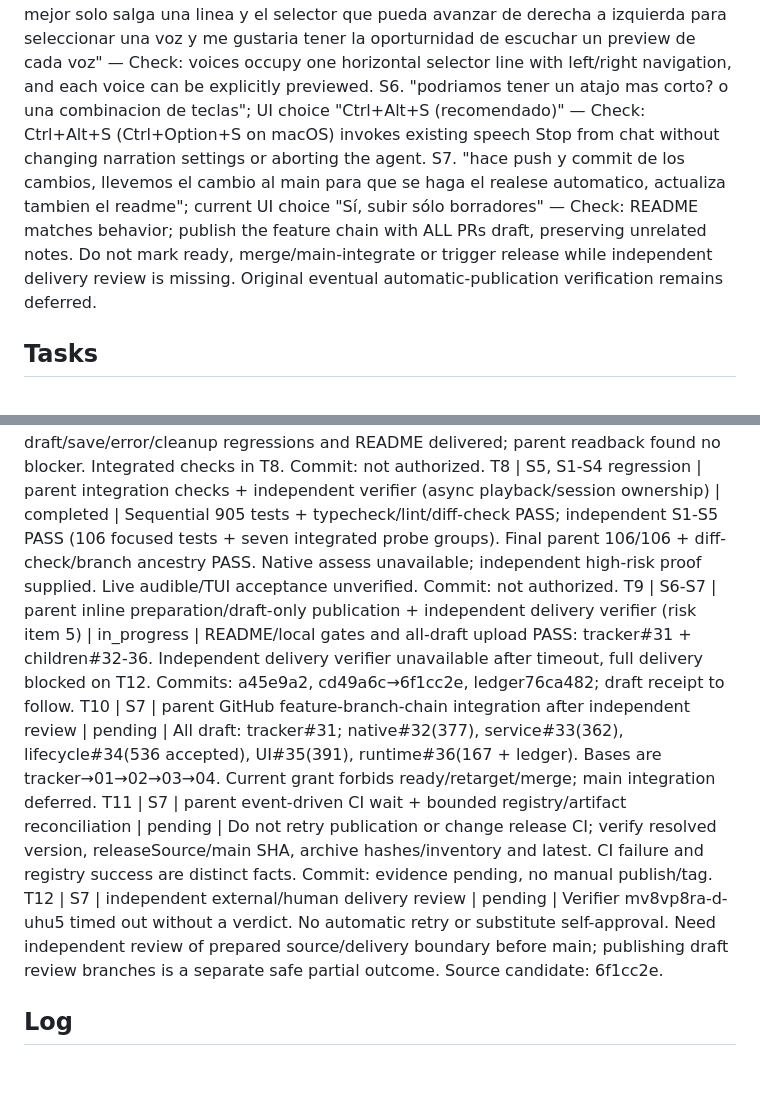
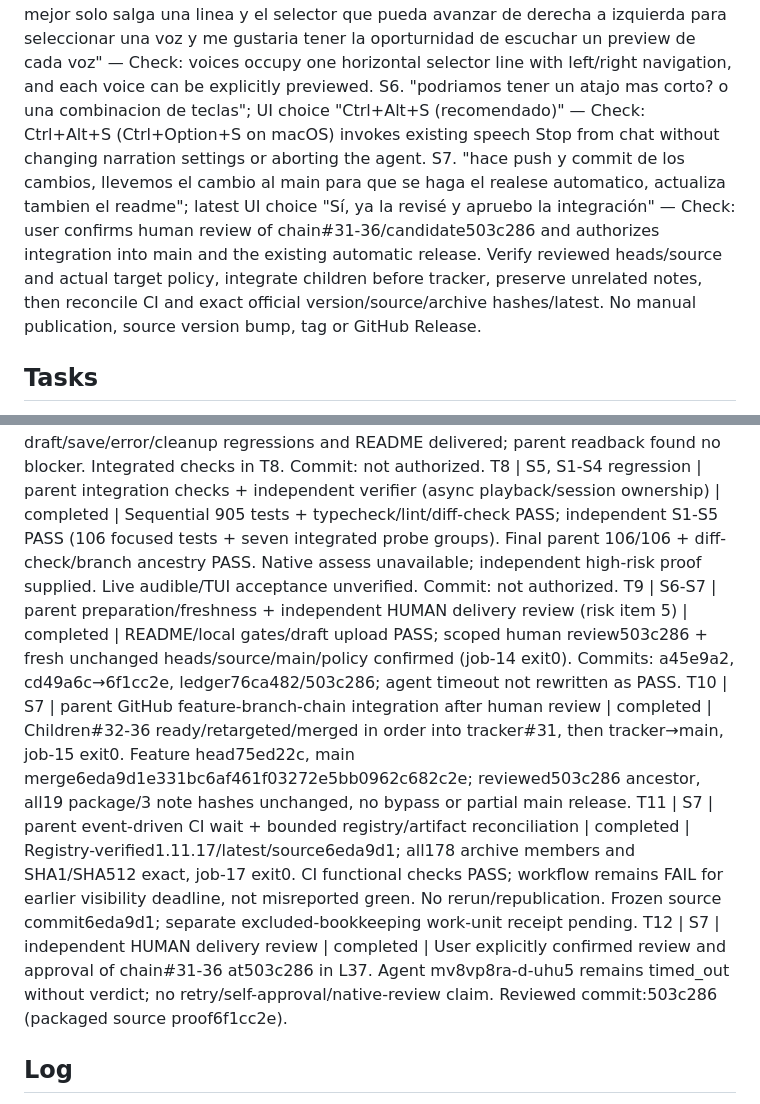
Before and after one commit to OsdyOrtiz/Osdy-Pi, a Markdown page: odd/tasks/agent-response-speech.md, 2 parts joined by grey strips. Rendered like a GitHub page; blank space fills up the shorter version.

Commit message:
docs(speech): record verified npm 1.11.17 delivery

```diff
--- a/odd/tasks/agent-response-speech.md
+++ b/odd/tasks/agent-response-speech.md
@@ -9,7 +9,7 @@ S3. "hagamos una rama en base a esta y comencemos a trabajar" — Check: work is
 S4. "si funciono. me gustaria agregar esa funcionalidad en el config que tenemos en el panel de configuraciones y tambien la habilidad de seleccionar varias voces" — Check: /osdyConfig → Speech retains narration controls and lists installed voices with one active selection, persists the chosen voice for later narration, and never plays audio merely from browsing or saving.
 S5. "quiero mejorar el selector de voz, quiero que mejor solo salga una linea y el selector que pueda avanzar de derecha a izquierda para seleccionar una voz y me gustaria tener la oporturnidad de escuchar un preview de cada voz" — Check: voices occupy one horizontal selector line with left/right navigation, and each voice can be explicitly previewed.
 S6. "podriamos tener un atajo mas corto? o una combinacion de teclas"; UI choice "Ctrl+Alt+S (recomendado)" — Check: Ctrl+Alt+S (Ctrl+Option+S on macOS) invokes existing speech Stop from chat without changing narration settings or aborting the agent.
-S7. "hace push y commit de los cambios, llevemos el cambio al main para que se haga el realese automatico, actualiza tambien el readme"; current UI choice "Sí, subir sólo borradores" — Check: README matches behavior; publish the feature chain with ALL PRs draft, preserving unrelated notes. Do not mark ready, merge/main-integrate or trigger release while independent delivery review is missing. Original eventual automatic-publication verification remains deferred.
+S7. "hace push y commit de los cambios, llevemos el cambio al main para que se haga el realese automatico, actualiza tambien el readme"; latest UI choice "Sí, ya la revisé y apruebo la integración" — Check: user confirms human review of chain#31-36/candidate503c286 and authorizes integration into main and the existing automatic release. Verify reviewed heads/source and actual target policy, integrate children before tracker, preserve unrelated notes, then reconcile CI and exact official version/source/archive hashes/latest. No manual publication, source version bump, tag or GitHub Release.
 
 ## Tasks
 T1 | S3 | inline | completed | Created feat/agent-response-speech from main@a5c411e and recorded scope without changing existing work. Evidence: git switch succeeded; source baseline clean apart from three pre-existing task documents. Commit: not authorized.
@@ -21,10 +21,10 @@ T5 | S4 verification blocker | inline authorized diagnosis | completed | New seq
 T6 | S5 | delegated service/lifecycle writer, parallel disjoint unit A | completed | Behavioral RED 27 pass/11 fail (strengthened: 26/12) → GREEN 38/38; ownership regression RED 39/1 → final GREEN 42/42. Preview exact voice/sample, settings preservation, busy/stale guards and preview-only cancellation delivered. Integrated checks in T8. Commit: not authorized.
 T7 | S5, S4 regression | delegated UI writer, parallel disjoint unit B | completed | Behavioral RED 59/61 → GREEN 61/61; final 64/64 focused tests pass. Typed selector, explicit preview, narrow rendering, draft/save/error/cleanup regressions and README delivered; parent readback found no blocker. Integrated checks in T8. Commit: not authorized.
 T8 | S5, S1-S4 regression | parent integration checks + independent verifier (async playback/session ownership) | completed | Sequential 905 tests + typecheck/lint/diff-check PASS; independent S1-S5 PASS (106 focused tests + seven integrated probe groups). Final parent 106/106 + diff-check/branch ancestry PASS. Native assess unavailable; independent high-risk proof supplied. Live audible/TUI acceptance unverified. Commit: not authorized.
-T9 | S6-S7 | parent inline preparation/draft-only publication + independent delivery verifier (risk item 5) | in_progress | README/local gates and all-draft upload PASS: tracker#31 + children#32-36. Independent delivery verifier unavailable after timeout, full delivery blocked on T12. Commits: a45e9a2, cd49a6c→6f1cc2e, ledger76ca482; draft receipt to follow.
-T10 | S7 | parent GitHub feature-branch-chain integration after independent review | pending | All draft: tracker#31; native#32(377), service#33(362), lifecycle#34(536 accepted), UI#35(391), runtime#36(167 + ledger). Bases are tracker→01→02→03→04. Current grant forbids ready/retarget/merge; main integration deferred.
-T11 | S7 | parent event-driven CI wait + bounded registry/artifact reconciliation | pending | Do not retry publication or change release CI; verify resolved version, releaseSource/main SHA, archive hashes/inventory and latest. CI failure and registry success are distinct facts. Commit: evidence pending, no manual publish/tag.
-T12 | S7 | independent external/human delivery review | pending | Verifier mv8vp8ra-d-uhu5 timed out without a verdict. No automatic retry or substitute self-approval. Need independent review of prepared source/delivery boundary before main; publishing draft review branches is a separate safe partial outcome. Source candidate: 6f1cc2e.
+T9 | S6-S7 | parent preparation/freshness + independent HUMAN delivery review (risk item 5) | completed | README/local gates/draft upload PASS; scoped human review503c286 + fresh unchanged heads/source/main/policy confirmed (job-14 exit0). Commits: a45e9a2, cd49a6c→6f1cc2e, ledger76ca482/503c286; agent timeout not rewritten as PASS.
+T10 | S7 | parent GitHub feature-branch-chain integration after human review | completed | Children#32-36 ready/retargeted/merged in order into tracker#31, then tracker→main, job-15 exit0. Feature head75ed22c, main merge6eda9d1e331bc6af461f03272e5bb0962c682c2e; reviewed503c286 ancestor, all19 package/3 note hashes unchanged, no bypass or partial main release.
+T11 | S7 | parent event-driven CI wait + bounded registry/artifact reconciliation | completed | Registry-verified1.11.17/latest/source6eda9d1; all178 archive members and SHA1/SHA512 exact, job-17 exit0. CI functional checks PASS; workflow remains FAIL for earlier visibility deadline, not misreported green. No rerun/republication. Frozen source commit6eda9d1; separate excluded-bookkeeping work-unit receipt pending.
+T12 | S7 | independent HUMAN delivery review | completed | User explicitly confirmed review and approval of chain#31-36 at503c286 in L37. Agent mv8vp8ra-d-uhu5 remains timed_out without verdict; no retry/self-approval/native-review claim. Reviewed commit:503c286 (packaged source proof6f1cc2e).
 
 ## Log
 L1. Original user request: "quiero hacer una investigacion quisiera ver si podriamos hacer algo en osdy-pi el cual te pudiera leer las respuesta del agente desde la terminal, o sea el agente te responde y te lea la respuesta?"
```
Also changed, not shown: other parts of odd/tasks/agent-response-speech.md (+5 -0 lines).
